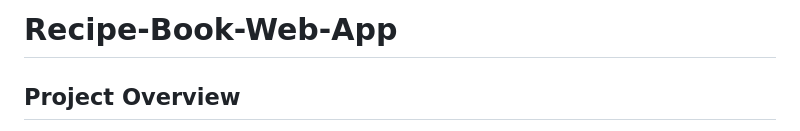
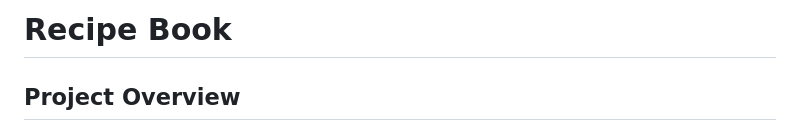
Before and after one commit to RishimaGupta/Recipe-Book, a Markdown page: README.md, the part around the change. Rendered like a GitHub page.

```diff
--- a/README.md
+++ b/README.md
@@ -1,4 +1,4 @@
-# Recipe-Book-Web-App <br>
+# Recipe Book <br>
 ## Project Overview <br>
 This is a multi-page interactive digital Recipe Book built using only HTML, CSS, and JavaScript — no frameworks or libraries required. Add, view, and search through your favorite recipes in a stylish and animated book-like interface that stores everything right in your browser using localStorage. <br>
 
```
